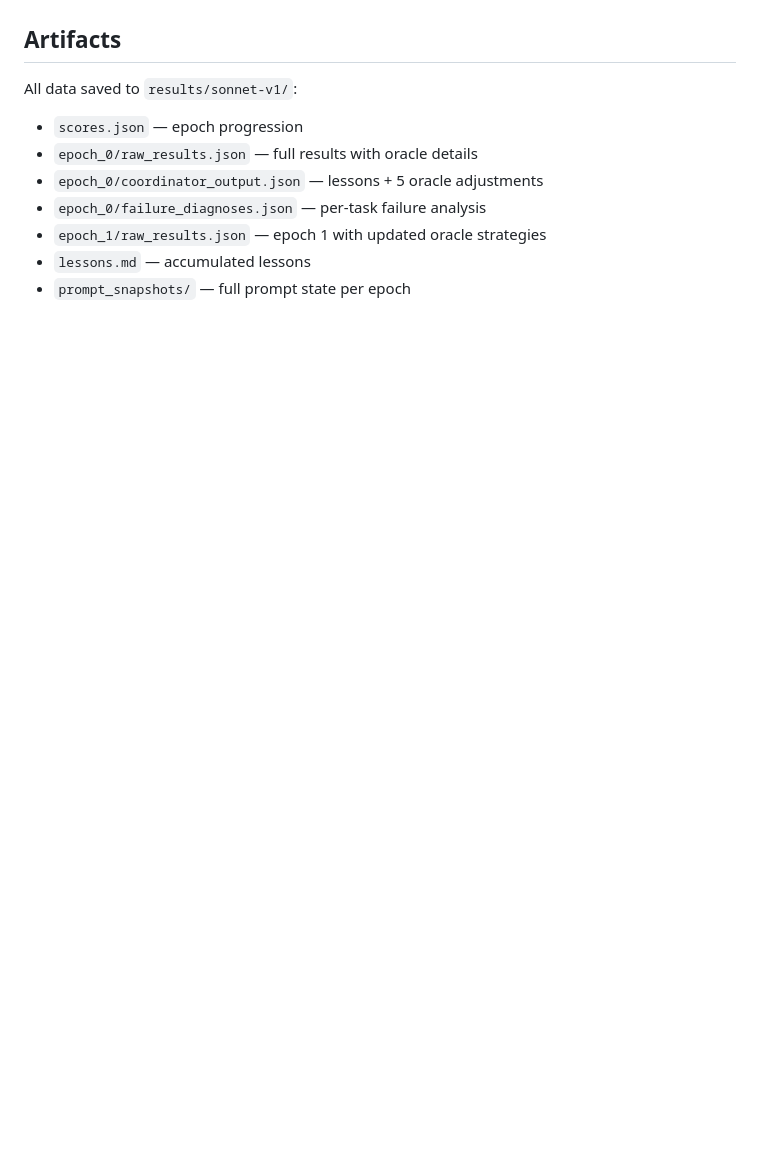
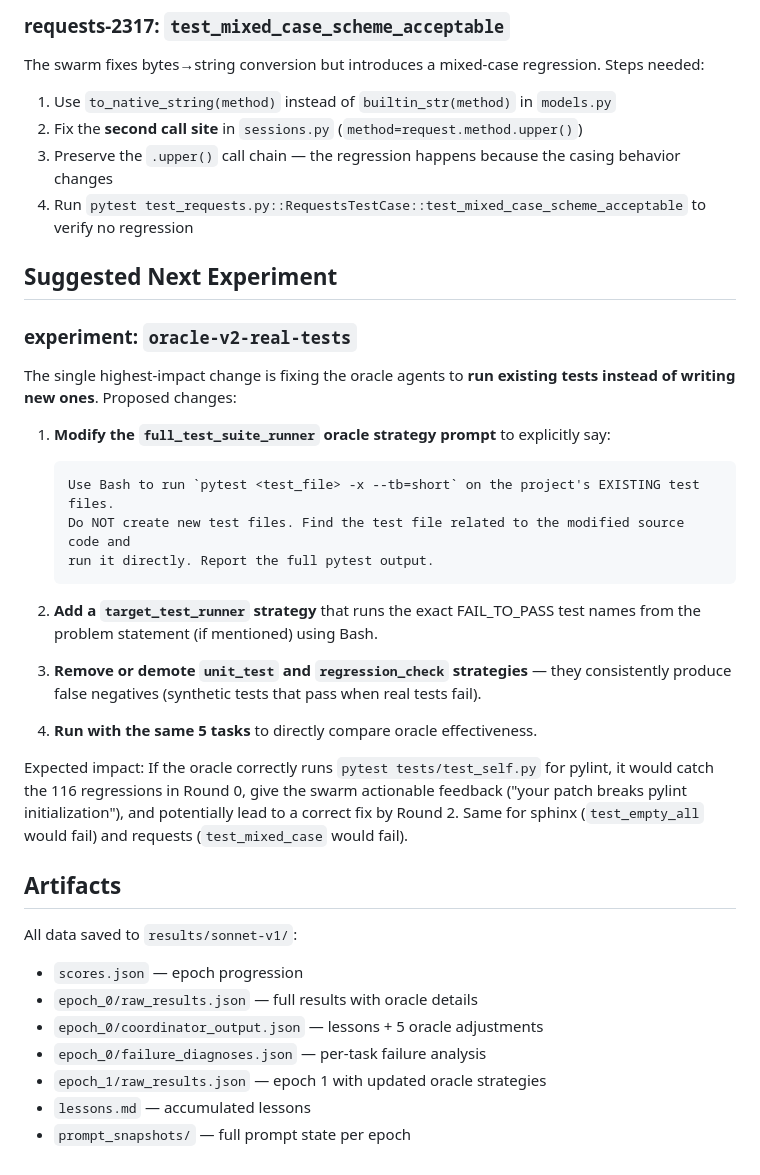
Before and after one commit to archi-max/kekule, a Markdown page: docs/sonnet-v1-report.md, the part around one of its changes. GitHub-like rendering; blank space fills up the shorter version.

````diff
--- a/docs/sonnet-v1-report.md
+++ b/docs/sonnet-v1-report.md
@@ -93,3 +138,33 @@ Sonnet's oracles were more aggressive (more Round 2 triggers), which improved di
+### requests-2317: `test_mixed_case_scheme_acceptable`
+
+The swarm fixes bytes→string conversion but introduces a mixed-case regression. Steps needed:
+
+1. Use `to_native_string(method)` instead of `builtin_str(method)` in `models.py`
+2. Fix the **second call site** in `sessions.py` (`method=request.method.upper()`)
+3. Preserve the `.upper()` call chain — the regression happens because the casing behavior changes
+4. Run `pytest test_requests.py::RequestsTestCase::test_mixed_case_scheme_acceptable` to verify no regression
+
+## Suggested Next Experiment
+
+### experiment: `oracle-v2-real-tests`
+
+The single highest-impact change is fixing the oracle agents to **run existing tests instead of writing new ones**. Proposed changes:
+
+1. **Modify the `full_test_suite_runner` oracle strategy prompt** to explicitly say:
+   ```
+   Use Bash to run `pytest <test_file> -x --tb=short` on the project's EXISTING test files.
+   Do NOT create new test files. Find the test file related to the modified source code and
+   run it directly. Report the full pytest output.
+   ```
+
+2. **Add a `target_test_runner` strategy** that runs the exact FAIL_TO_PASS test names from the problem statement (if mentioned) using Bash.
+
+3. **Remove or demote `unit_test` and `regression_check` strategies** — they consistently produce false negatives (synthetic tests that pass when real tests fail).
+
+4. **Run with the same 5 tasks** to directly compare oracle effectiveness.
+
+Expected impact: If the oracle correctly runs `pytest tests/test_self.py` for pylint, it would catch the 116 regressions in Round 0, give the swarm actionable feedback ("your patch breaks pylint initialization"), and potentially lead to a correct fix by Round 2. Same for sphinx (`test_empty_all` would fail) and requests (`test_mixed_case` would fail).
+
 ## Artifacts
 
 All data saved to `results/sonnet-v1/`:
````
Also changed, not shown: other parts of docs/sonnet-v1-report.md (+45 -0 lines).
